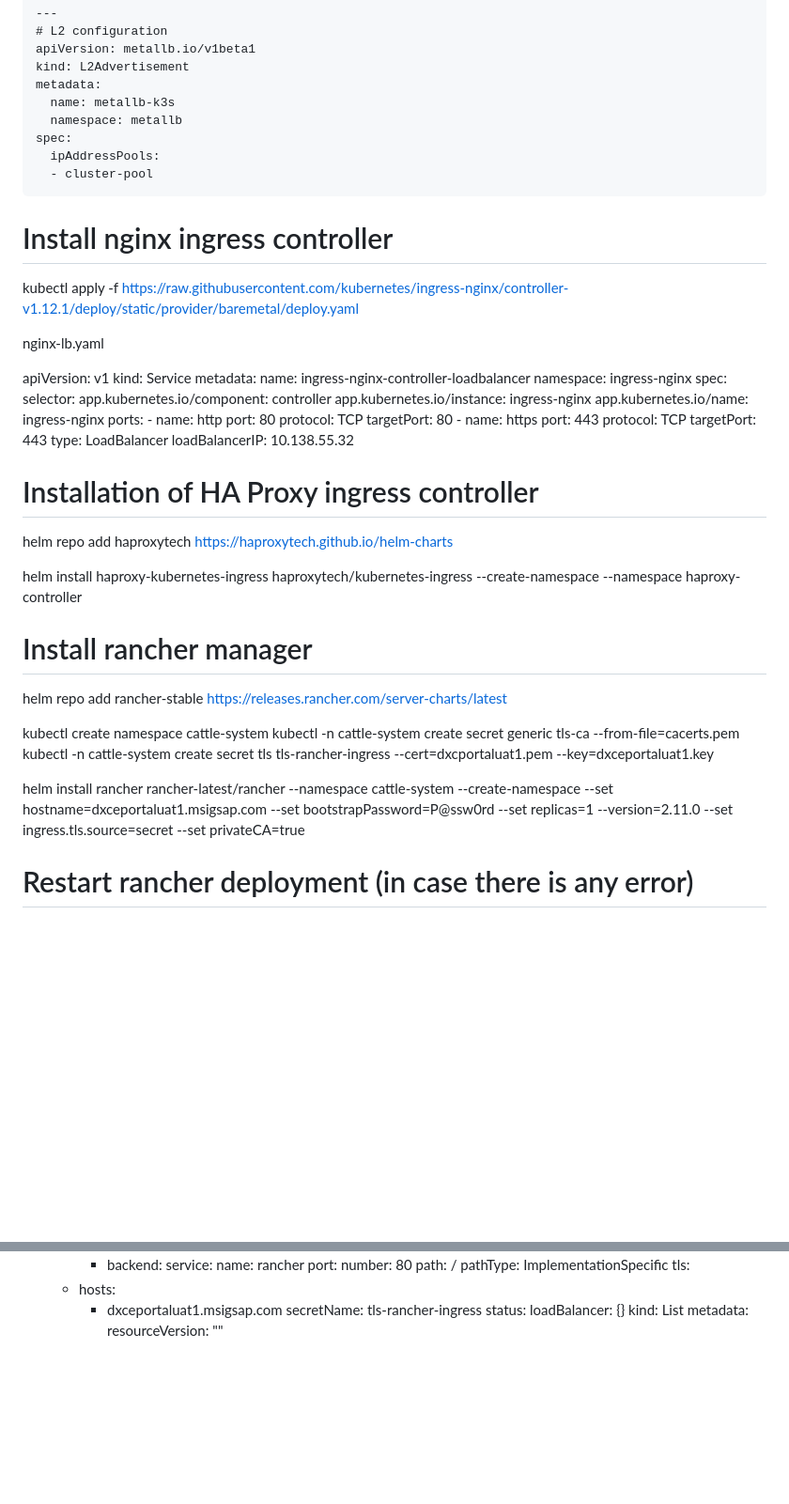
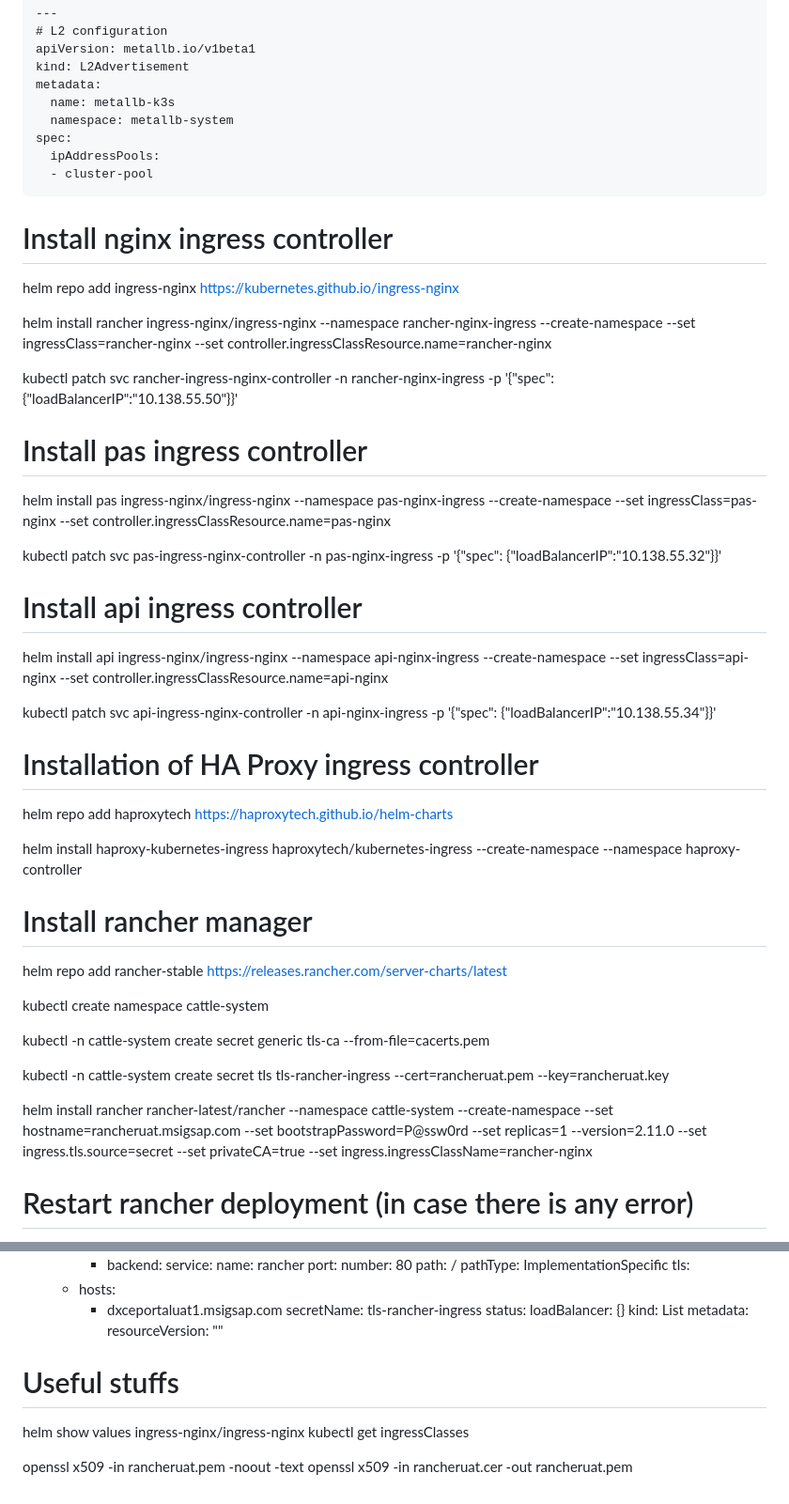
Before and after one commit to dtio/dtnotes, a Markdown page: msig.md, 2 parts joined by grey strips. Shown at 94% size. Drawn GitHub-style; blank space fills up the shorter version.

Commit message:
Add k8s installation - Setup k8s cluster - Setup Calico CNI - Setup metallb - Setup 3 X nginx - Setup rancher

```diff
--- a/msig.md
+++ b/msig.md
@@ -121,38 +121,31 @@ metallb-pool.yaml
     kind: L2Advertisement
     metadata:
       name: metallb-k3s
-      namespace: metallb
+      namespace: metallb-system
     spec:
       ipAddressPools:
       - cluster-pool
 
 # Install nginx ingress controller
 
-kubectl apply -f https://raw.githubusercontent.com/kubernetes/ingress-nginx/controller-v1.12.1/deploy/static/provider/baremetal/deploy.yaml
+helm repo add ingress-nginx https://kubernetes.github.io/ingress-nginx
 
-nginx-lb.yaml
+helm install rancher ingress-nginx/ingress-nginx --namespace rancher-nginx-ingress --create-namespace  --set ingressClass=rancher-nginx --set controller.ingressClassResource.name=rancher-nginx
 
-apiVersion: v1
-kind: Service
-metadata:
-  name: ingress-nginx-controller-loadbalancer
-  namespace: ingress-nginx
-spec:
-  selector:
-    app.kubernetes.io/component: controller
-    app.kubernetes.io/instance: ingress-nginx
-    app.kubernetes.io/name: ingress-nginx
-  ports:
-    - name: http
-      port: 80
-      protocol: TCP
-      targetPort: 80
-    - name: https
-      port: 443
-      protocol: TCP
-      targetPort: 443
-  type: LoadBalancer
-  loadBalancerIP: 10.138.55.32
+kubectl patch svc rancher-ingress-nginx-controller -n rancher-nginx-ingress -p '{"spec": {"loadBalancerIP":"10.138.55.50"}}'
+
+# Install pas ingress controller
+
+helm install pas ingress-nginx/ingress-nginx --namespace pas-nginx-ingress --create-namespace  --set ingressClass=pas-nginx --set controller.ingressClassResource.name=pas-nginx
+
+kubectl patch svc pas-ingress-nginx-controller -n pas-nginx-ingress -p '{"spec": {"loadBalancerIP":"10.138.55.32"}}'
+
+# Install api ingress controller
+
+helm install api ingress-nginx/ingress-nginx --namespace api-nginx-ingress --create-namespace --set ingressClass=api-nginx --set controller.ingressClassResource.name=api-nginx
+
+kubectl patch svc api-ingress-nginx-controller -n api-nginx-ingress -p '{"spec": {"loadBalancerIP":"10.138.55.34"}}'
+
 
 # Installation of HA Proxy ingress controller
 
@@ -165,13 +158,12 @@ helm install haproxy-kubernetes-ingress haproxytech/kubernetes-ingress --create-
 helm repo add rancher-stable https://releases.rancher.com/server-charts/latest
 
 kubectl create namespace cattle-system
+
 kubectl -n cattle-system create secret generic tls-ca --from-file=cacerts.pem
-kubectl -n cattle-system create secret tls tls-rancher-ingress --cert=dxcportaluat1.pem --key=dxceportaluat1.key
 
-helm install rancher rancher-latest/rancher --namespace cattle-system --create-namespace --set hostname=dxceportaluat1.msigsap.com --set bootstrapPassword=P@ssw0rd --set replicas=1 --version=2.11.0 --set ingress.tls.source=secret --set privateCA=true
+kubectl -n cattle-system create secret tls tls-rancher-ingress --cert=rancheruat.pem --key=rancheruat.key
 
-
-
+helm install rancher rancher-latest/rancher --namespace cattle-system --create-namespace --set hostname=rancheruat.msigsap.com --set bootstrapPassword=P@ssw0rd --set replicas=1 --version=2.11.0 --set ingress.tls.source=secret --set privateCA=true --set ingress.ingressClassName=rancher-nginx
 
 # Restart rancher deployment (in case there is any error)
 
@@ -304,3 +297,12 @@ items:
 kind: List
 metadata:
   resourceVersion: ""
+
+
+# Useful stuffs
+
+helm show values ingress-nginx/ingress-nginx
+kubectl get ingressClasses
+
+openssl x509 -in rancheruat.pem -noout -text
+openssl x509 -in rancheruat.cer -out rancheruat.pem
```
Also changed, not shown: other parts of msig.md (+3 -2 lines), k8s.md (added, +86 -0 lines).
